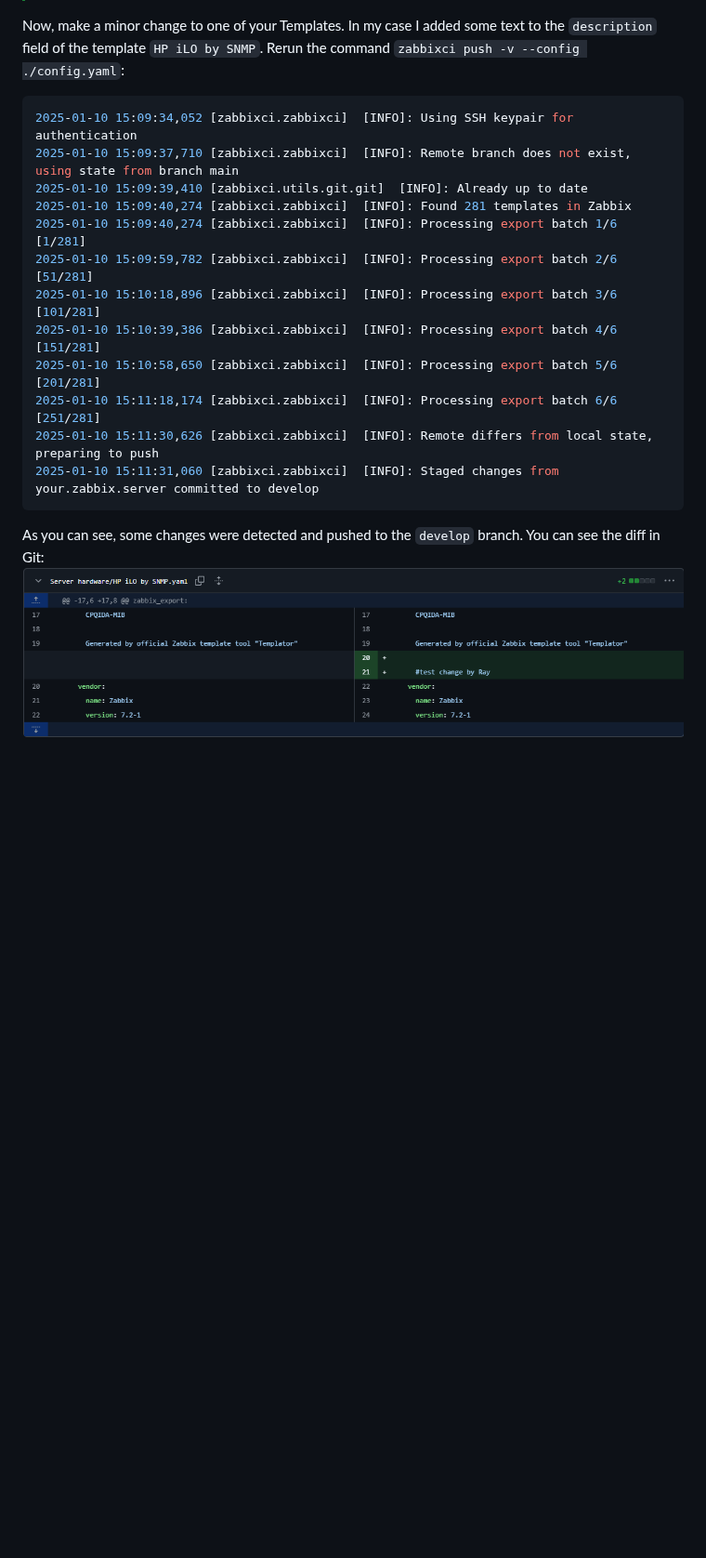
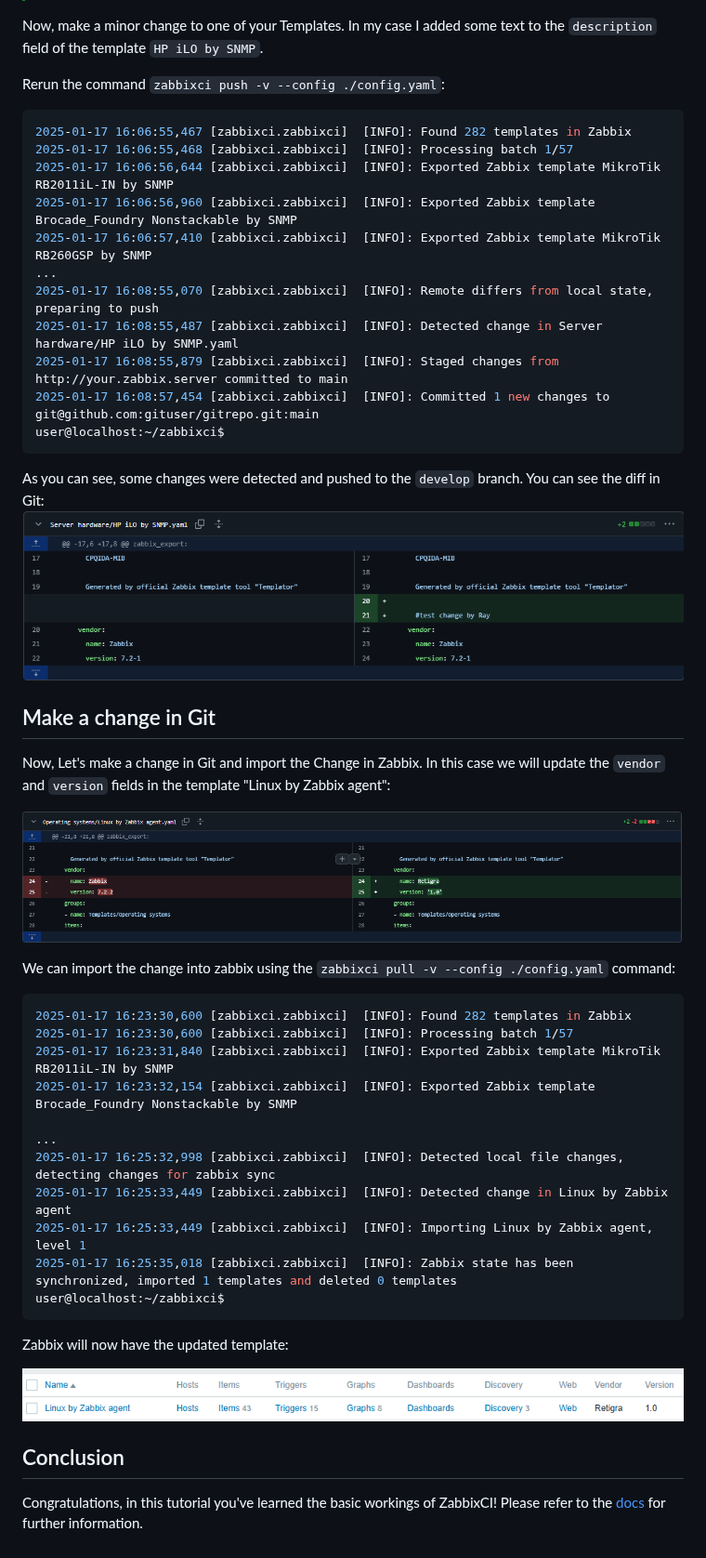
Before and after one commit to retigra/ZabbixCI, a Markdown page: docs/tutorials/quickstart.md, the part around one of its changes. Shown at 93% size. Rendered like a GitHub page; pictures changed too: docs/tutorials/pics/linux_change.png (added), docs/tutorials/pics/zabbix_template_version.png (added); blank space fills up the shorter version.

````diff
--- a/docs/tutorials/quickstart.md
+++ b/docs/tutorials/quickstart.md
@@ -128,23 +147,57 @@ push_branch: develop
 
 Now, make a minor change to one of your Templates. In my case I added some text to the `description` field of the
 template `HP iLO by SNMP`.
+
 Rerun the command `zabbixci push -v --config ./config.yaml`:
 
 ```console
-2025-01-10 15:09:34,052 [zabbixci.zabbixci]  [INFO]: Using SSH keypair for authentication
-2025-01-10 15:09:37,710 [zabbixci.zabbixci]  [INFO]: Remote branch does not exist, using state from branch main
-2025-01-10 15:09:39,410 [zabbixci.utils.git.git]  [INFO]: Already up to date
-2025-01-10 15:09:40,274 [zabbixci.zabbixci]  [INFO]: Found 281 templates in Zabbix
-2025-01-10 15:09:40,274 [zabbixci.zabbixci]  [INFO]: Processing export batch 1/6 [1/281]
-2025-01-10 15:09:59,782 [zabbixci.zabbixci]  [INFO]: Processing export batch 2/6 [51/281]
-2025-01-10 15:10:18,896 [zabbixci.zabbixci]  [INFO]: Processing export batch 3/6 [101/281]
-2025-01-10 15:10:39,386 [zabbixci.zabbixci]  [INFO]: Processing export batch 4/6 [151/281]
-2025-01-10 15:10:58,650 [zabbixci.zabbixci]  [INFO]: Processing export batch 5/6 [201/281]
-2025-01-10 15:11:18,174 [zabbixci.zabbixci]  [INFO]: Processing export batch 6/6 [251/281]
-2025-01-10 15:11:30,626 [zabbixci.zabbixci]  [INFO]: Remote differs from local state, preparing to push
-2025-01-10 15:11:31,060 [zabbixci.zabbixci]  [INFO]: Staged changes from your.zabbix.server committed to develop
+2025-01-17 16:06:55,467 [zabbixci.zabbixci]  [INFO]: Found 282 templates in Zabbix
+2025-01-17 16:06:55,468 [zabbixci.zabbixci]  [INFO]: Processing batch 1/57
+2025-01-17 16:06:56,644 [zabbixci.zabbixci]  [INFO]: Exported Zabbix template MikroTik RB2011iL-IN by SNMP
+2025-01-17 16:06:56,960 [zabbixci.zabbixci]  [INFO]: Exported Zabbix template Brocade_Foundry Nonstackable by SNMP
+2025-01-17 16:06:57,410 [zabbixci.zabbixci]  [INFO]: Exported Zabbix template MikroTik RB260GSP by SNMP
+...
+2025-01-17 16:08:55,070 [zabbixci.zabbixci]  [INFO]: Remote differs from local state, preparing to push
+2025-01-17 16:08:55,487 [zabbixci.zabbixci]  [INFO]: Detected change in Server hardware/HP iLO by SNMP.yaml
+2025-01-17 16:08:55,879 [zabbixci.zabbixci]  [INFO]: Staged changes from http://your.zabbix.server committed to main
+2025-01-17 16:08:57,454 [zabbixci.zabbixci]  [INFO]: Committed 1 new changes to git@github.com:gituser/gitrepo.git:main
+user@localhost:~/zabbixci$
 ```
 
 As you can see, some changes were detected and pushed to the `develop` branch.
 You can see the diff in Git:
 ![image](pics/hp_ilo_change.png)
+
+
+## Make a change in Git
+
+Now, Let's make a change in Git and import the Change in Zabbix.
+In this case we will update the `vendor` and `version` fields in the template "Linux by Zabbix agent":
+
+![image](pics/linux_change.png)
+
+We can import the change into zabbix using the `zabbixci pull -v --config ./config.yaml` command:
+
+```console
+2025-01-17 16:23:30,600 [zabbixci.zabbixci]  [INFO]: Found 282 templates in Zabbix
+2025-01-17 16:23:30,600 [zabbixci.zabbixci]  [INFO]: Processing batch 1/57
+2025-01-17 16:23:31,840 [zabbixci.zabbixci]  [INFO]: Exported Zabbix template MikroTik RB2011iL-IN by SNMP
+2025-01-17 16:23:32,154 [zabbixci.zabbixci]  [INFO]: Exported Zabbix template Brocade_Foundry Nonstackable by SNMP
+
+...
+2025-01-17 16:25:32,998 [zabbixci.zabbixci]  [INFO]: Detected local file changes, detecting changes for zabbix sync
+2025-01-17 16:25:33,449 [zabbixci.zabbixci]  [INFO]: Detected change in Linux by Zabbix agent
+2025-01-17 16:25:33,449 [zabbixci.zabbixci]  [INFO]: Importing Linux by Zabbix agent, level 1
+2025-01-17 16:25:35,018 [zabbixci.zabbixci]  [INFO]: Zabbix state has been synchronized, imported 1 templates and deleted 0 templates
+user@localhost:~/zabbixci$
+```
+
+Zabbix will now have the updated template:
+
+![image](pics/zabbix_template_version.png)
+
+
+## Conclusion
+
+Congratulations, in this tutorial you've learned the basic workings of ZabbixCI!
+Please refer to the [docs](https://github.com/retigra/ZabbixCI/tree/main/docs) for further information.
````
Also changed, not shown: other parts of docs/tutorials/quickstart.md (+33 -14 lines), docs/tutorials/pics/git_repo_filled.png.
